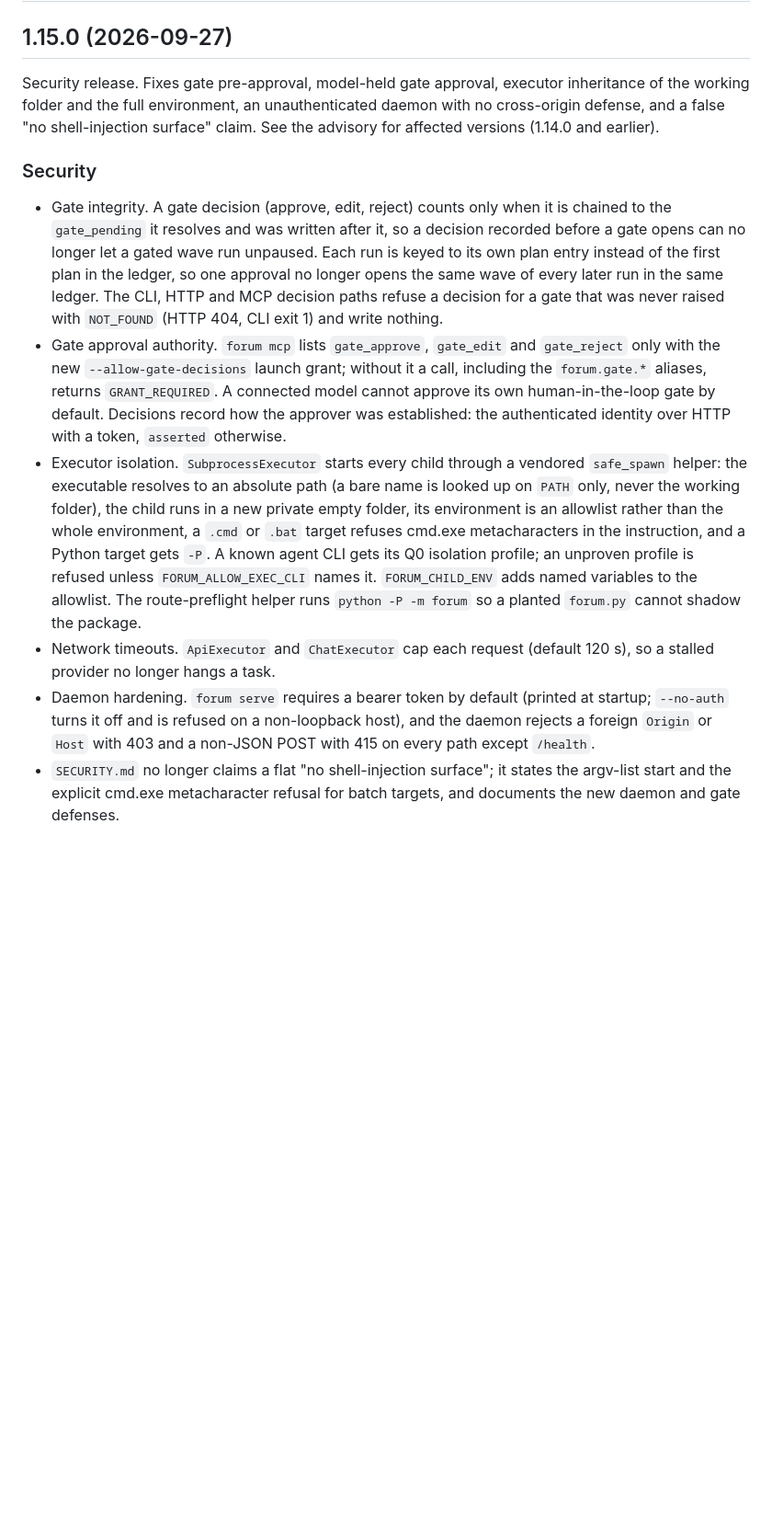
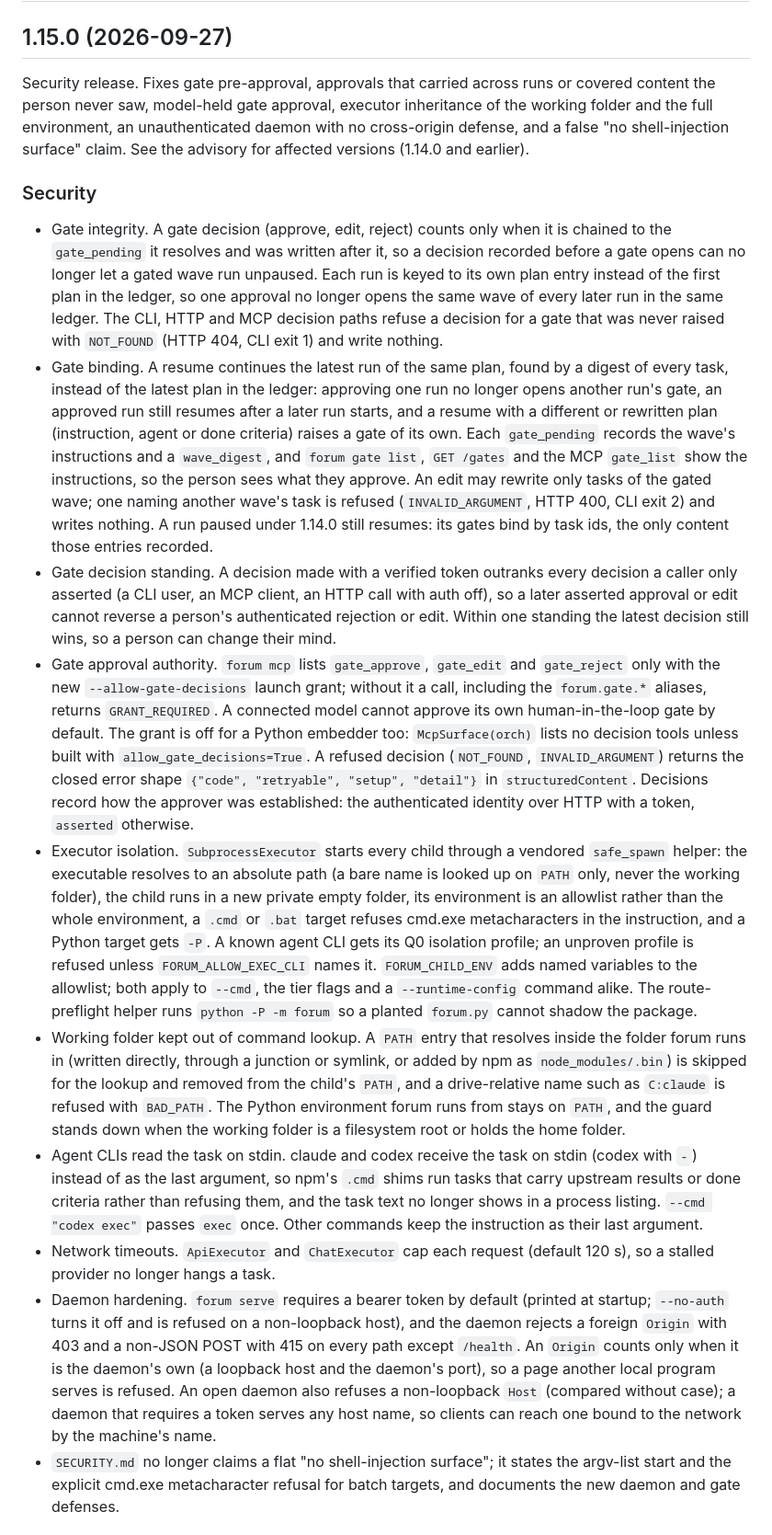
Before and after one commit to HarperZ9/forum, a Markdown page: CHANGELOG.md, the part around one of its changes. Shown at 92% size. Drawn GitHub-style; blank space fills up the shorter version.

```diff
--- a/CHANGELOG.md
+++ b/CHANGELOG.md
@@ -4,7 +4,8 @@
 
 ## 1.15.0 (2026-09-27)
 
-Security release. Fixes gate pre-approval, model-held gate approval, executor
+Security release. Fixes gate pre-approval, approvals that carried across runs
+or covered content the person never saw, model-held gate approval, executor
 inheritance of the working folder and the full environment, an unauthenticated
 daemon with no cross-origin defense, and a false "no shell-injection surface"
 claim. See the advisory for affected versions (1.14.0 and earlier).
@@ -19,10 +20,30 @@ claim. See the advisory for affected versions (1.14.0 and earlier).
   the same ledger. The CLI, HTTP and MCP decision paths refuse a decision for a
   gate that was never raised with `NOT_FOUND` (HTTP 404, CLI exit 1) and write
   nothing.
+- Gate binding. A resume continues the latest run of the same plan, found by a
+  digest of every task, instead of the latest plan in the ledger: approving one
+  run no longer opens another run's gate, an approved run still resumes after a
+  later run starts, and a resume with a different or rewritten plan (instruction,
+  agent or done criteria) raises a gate of its own. Each `gate_pending` records
+  the wave's instructions and a `wave_digest`, and `forum gate list`, `GET
+  /gates` and the MCP `gate_list` show the instructions, so the person sees what
+  they approve. An edit may rewrite only tasks of the gated wave; one naming
+  another wave's task is refused (`INVALID_ARGUMENT`, HTTP 400, CLI exit 2) and
+  writes nothing. A run paused under 1.14.0 still resumes: its gates bind by task
+  ids, the only content those entries recorded.
+- Gate decision standing. A decision made with a verified token outranks every
+  decision a caller only asserted (a CLI user, an MCP client, an HTTP call with
+  auth off), so a later asserted approval or edit cannot reverse a person's
+  authenticated rejection or edit. Within one standing the latest decision still
+  wins, so a person can change their mind.
 - Gate approval authority. `forum mcp` lists `gate_approve`, `gate_edit` and
   `gate_reject` only with the new `--allow-gate-decisions` launch grant; without
   it a call, including the `forum.gate.*` aliases, returns `GRANT_REQUIRED`. A
-  connected model cannot approve its own human-in-the-loop gate by default.
+  connected model cannot approve its own human-in-the-loop gate by default. The
+  grant is off for a Python embedder too: `McpSurface(orch)` lists no decision
+  tools unless built with `allow_gate_decisions=True`. A refused decision
+  (`NOT_FOUND`, `INVALID_ARGUMENT`) returns the closed error shape
+  `{"code", "retryable", "setup", "detail"}` in `structuredContent`.
   Decisions record how the approver was established: the authenticated identity
   over HTTP with a token, `asserted` otherwise.
 - Executor isolation. `SubprocessExecutor` starts every child through a vendored
@@ -33,14 +54,31 @@ claim. See the advisory for affected versions (1.14.0 and earlier).
   instruction, and a Python target gets `-P`. A known agent CLI gets its Q0
   isolation profile; an unproven profile is refused unless
   `FORUM_ALLOW_EXEC_CLI` names it. `FORUM_CHILD_ENV` adds named variables to the
-  allowlist. The route-preflight helper runs `python -P -m forum` so a planted
+  allowlist; both apply to `--cmd`, the tier flags and a `--runtime-config`
+  command alike. The route-preflight helper runs `python -P -m forum` so a planted
   `forum.py` cannot shadow the package.
+- Working folder kept out of command lookup. A `PATH` entry that resolves inside
+  the folder forum runs in (written directly, through a junction or symlink, or
+  added by npm as `node_modules/.bin`) is skipped for the lookup and removed from
+  the child's `PATH`, and a drive-relative name such as `C:claude` is refused
+  with `BAD_PATH`. The Python environment forum runs from stays on `PATH`, and
+  the guard stands down when the working folder is a filesystem root or holds the
+  home folder.
+- Agent CLIs read the task on stdin. claude and codex receive the task on stdin
+  (codex with `-`) instead of as the last argument, so npm's `.cmd` shims run
+  tasks that carry upstream results or done criteria rather than refusing them,
+  and the task text no longer shows in a process listing. `--cmd "codex exec"`
+  passes `exec` once. Other commands keep the instruction as their last argument.
 - Network timeouts. `ApiExecutor` and `ChatExecutor` cap each request (default
   120 s), so a stalled provider no longer hangs a task.
 - Daemon hardening. `forum serve` requires a bearer token by default (printed at
   startup; `--no-auth` turns it off and is refused on a non-loopback host), and
-  the daemon rejects a foreign `Origin` or `Host` with 403 and a non-JSON POST
-  with 415 on every path except `/health`.
+  the daemon rejects a foreign `Origin` with 403 and a non-JSON POST with 415 on
+  every path except `/health`. An `Origin` counts only when it is the daemon's own
+  (a loopback host and the daemon's port), so a page another local program serves
+  is refused. An open daemon also refuses a non-loopback `Host` (compared without
+  case); a daemon that requires a token serves any host name, so clients can
+  reach one bound to the network by the machine's name.
 - `SECURITY.md` no longer claims a flat "no shell-injection surface"; it states
   the argv-list start and the explicit cmd.exe metacharacter refusal for batch
   targets, and documents the new daemon and gate defenses.
```
Also changed, not shown: other parts of CHANGELOG.md (+16 -2 lines), RUNNING.md (+7 -1 lines), SECURITY.md (+30 -10 lines).
